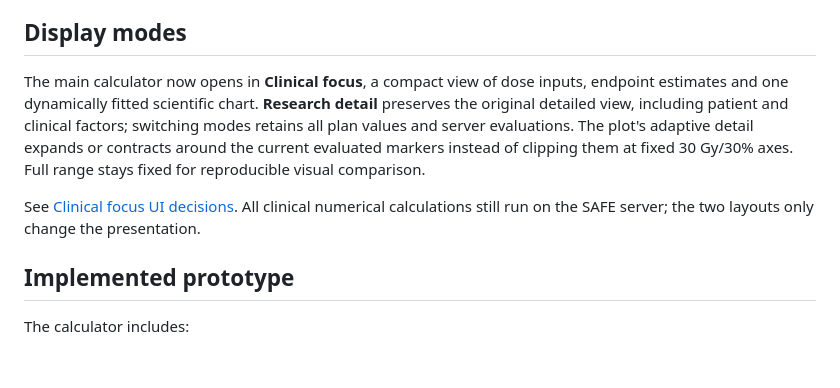
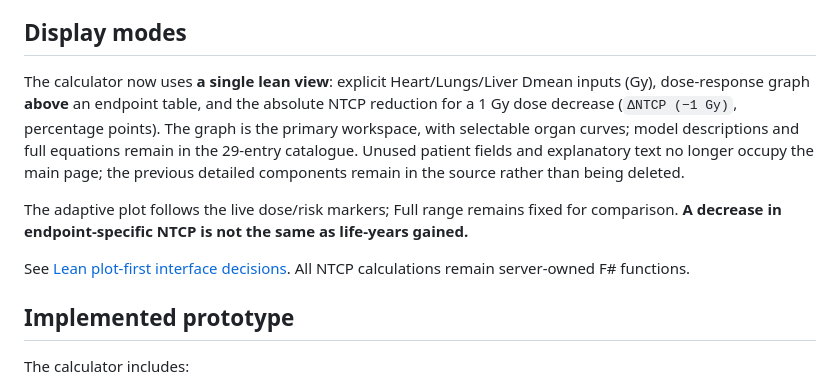
Before and after one commit to emintavlayan/risk-based-radiotherapy-planning, a Markdown page: README.md, the part around the change. Rendered like a GitHub page; blank space fills up the shorter version.

Commit message:
Update README to single lean scientific calculator and endpoint-specific one-Gy sensitivity

```diff
--- a/README.md
+++ b/README.md
@@ -10,9 +10,11 @@ The research prototype includes a manual-entry calculator, **21 executable dose-
 
 ## Display modes
 
-The main calculator now opens in **Clinical focus**, a compact view of dose inputs, endpoint estimates and one dynamically fitted scientific chart. **Research detail** preserves the original detailed view, including patient and clinical factors; switching modes retains all plan values and server evaluations. The plot's adaptive detail expands or contracts around the current evaluated markers instead of clipping them at fixed 30 Gy/30% axes. Full range stays fixed for reproducible visual comparison.
+The calculator now uses **a single lean view**: explicit Heart/Lungs/Liver Dmean inputs (Gy), dose-response graph **above** an endpoint table, and the absolute NTCP reduction for a 1 Gy dose decrease (`ΔNTCP (−1 Gy)`, percentage points). The graph is the primary workspace, with selectable organ curves; model descriptions and full equations remain in the 29-entry catalogue. Unused patient fields and explanatory text no longer occupy the main page; the previous detailed components remain in the source rather than being deleted.
 
-See [Clinical focus UI decisions](docs/CLINICAL-FOCUS.md). All clinical numerical calculations still run on the SAFE server; the two layouts only change the presentation.
+The adaptive plot follows the live dose/risk markers; Full range remains fixed for comparison. **A decrease in endpoint-specific NTCP is not the same as life-years gained.**
+
+See [Lean plot-first interface decisions](docs/CLINICAL-FOCUS.md). All NTCP calculations remain server-owned F# functions.
 
 ## Implemented prototype
 
```
